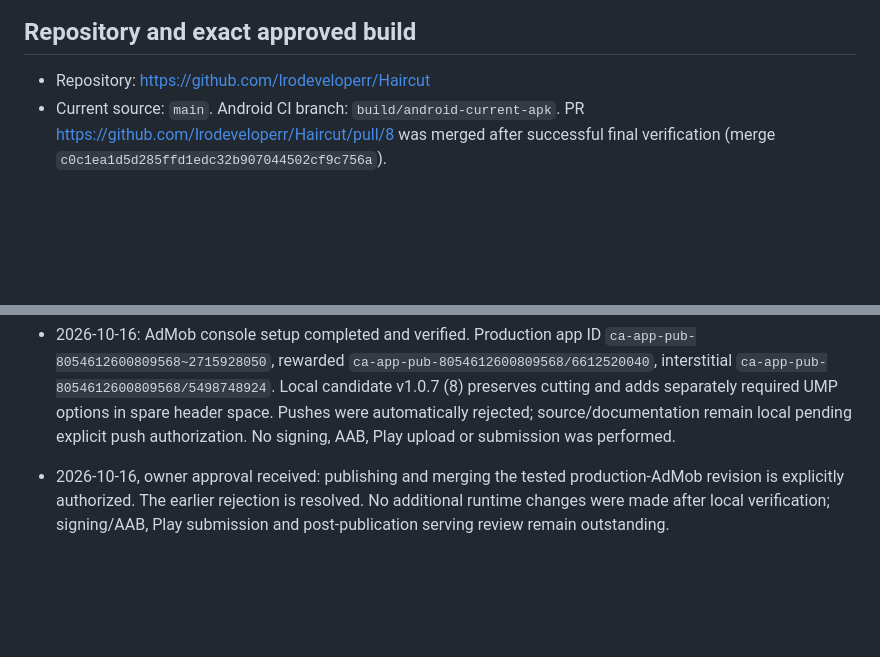
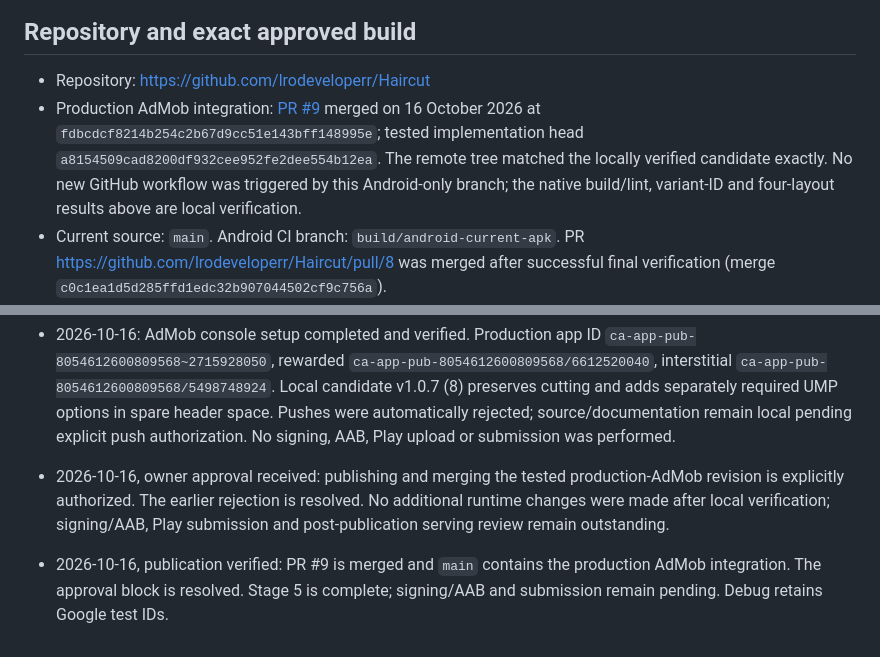
Before and after one commit to lrodeveloperr/Haircut, a Markdown page: android/RELEASE-HANDOFF.md, 2 parts joined by grey strips. Rendered like a GitHub page; blank space fills up the shorter version.

Commit message:
Record merged Android AdMob integration and remaining release stages [skip ci]

```diff
--- a/android/RELEASE-HANDOFF.md
+++ b/android/RELEASE-HANDOFF.md
@@ -14,6 +14,7 @@ Updated: 2026-10-16, America/Toronto. Read this file first when continuing Andro
 ## Repository and exact approved build
 
 - Repository: https://github.com/lrodeveloperr/Haircut
+- Production AdMob integration: [PR #9](https://github.com/lrodeveloperr/Haircut/pull/9) merged on 16 October 2026 at `fdbcdcf8214b254c2b67d9cc51e143bff148995e`; tested implementation head `a8154509cad8200df932cee952fe2dee554b12ea`. The remote tree matched the locally verified candidate exactly. No new GitHub workflow was triggered by this Android-only branch; the native build/lint, variant-ID and four-layout results above are local verification.
 - Current source: `main`. Android CI branch: `build/android-current-apk`. PR https://github.com/lrodeveloperr/Haircut/pull/8 was merged after successful final verification (merge `c0c1ea1d5d285ffd1edc32b907044502cf9c756a`).
 - Starting source for this finalization: `88f920b9cd369a4e69667b67fc29136250cb4e17`.
 - Approved runtime source: `24bb0958d8627791321392f2e42a9814ddcd9784`; later changes through `9b467a55a78a562d517e91ab54ac3b7d07309770` are QA-only. See [expert sign-off](CLIPPER-PLACEMENT-REVIEW.md).
@@ -94,3 +95,5 @@ The existing CI workflow is `.github/workflows/android-apk.yml`. It builds a tes
 - 2026-10-16: AdMob console setup completed and verified. Production app ID `ca-app-pub-8054612600809568~2715928050`, rewarded `ca-app-pub-8054612600809568/6612520040`, interstitial `ca-app-pub-8054612600809568/5498748924`. Local candidate v1.0.7 (8) preserves cutting and adds separately required UMP options in spare header space. Pushes were automatically rejected; source/documentation remain local pending explicit push authorization. No signing, AAB, Play upload or submission was performed.
 
 - 2026-10-16, owner approval received: publishing and merging the tested production-AdMob revision is explicitly authorized. The earlier rejection is resolved. No additional runtime changes were made after local verification; signing/AAB, Play submission and post-publication serving review remain outstanding.
+
+- 2026-10-16, publication verified: PR #9 is merged and `main` contains the production AdMob integration. The approval block is resolved. Stage 5 is complete; signing/AAB and submission remain pending. Debug retains Google test IDs.
```
